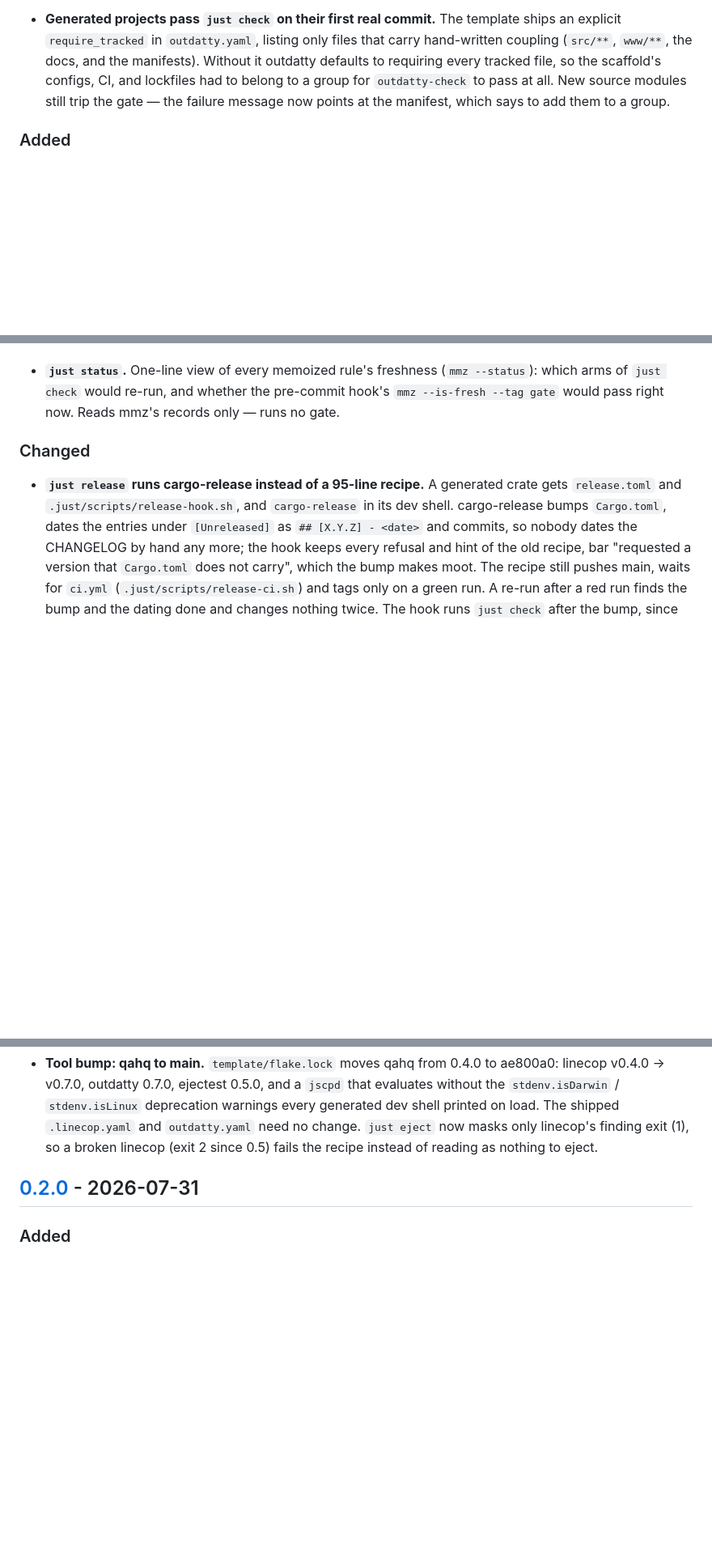
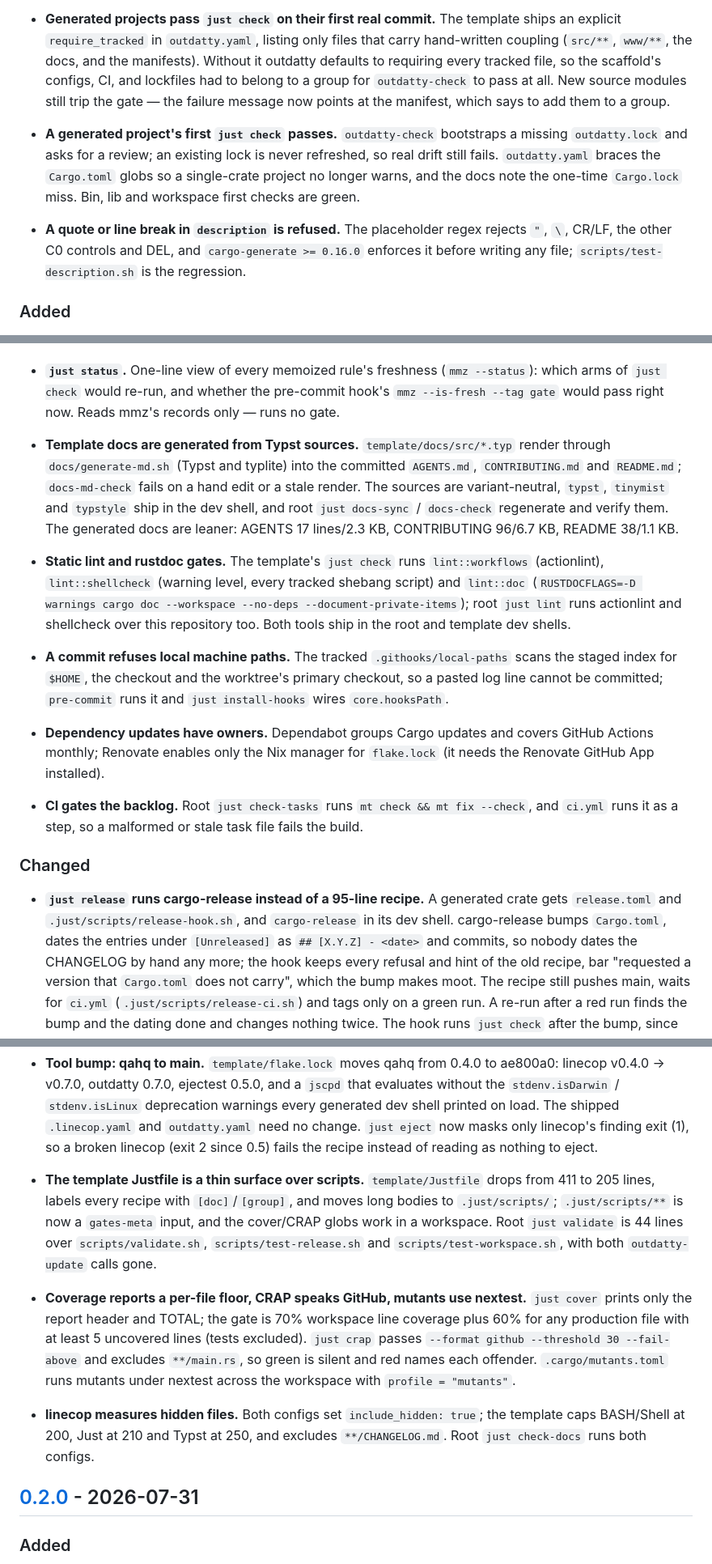
Before and after one commit to mlavrinenko/cratemplate, a Markdown page: CHANGELOG.md, 3 parts joined by grey strips. Shown at 81% size. GitHub-like rendering; blank space fills up the shorter version.

Commit message:
docs(changelog): record the renovation batch
Cover the first-check bootstrap, generated docs, static lint gates, local-path guard, dependency-update ownership, backlog CI gate, Justfile split, coverage/CRAP/mutants changes and linecop hidden-file scan.

```diff
--- a/CHANGELOG.md
+++ b/CHANGELOG.md
@@ -159,6 +159,18 @@ and this project adheres to [Semantic Versioning](https://semver.org/spec/v2.0.0
   `outdatty-check` to pass at all. New source modules still trip the gate — the
   failure message now points at the manifest, which says to add them to a group.
 
+- **A generated project's first `just check` passes.** `outdatty-check`
+  bootstraps a missing `outdatty.lock` and asks for a review; an existing lock
+  is never refreshed, so real drift still fails. `outdatty.yaml` braces the
+  `Cargo.toml` globs so a single-crate project no longer warns, and the docs
+  note the one-time `Cargo.lock` miss. Bin, lib and workspace first checks are
+  green.
+
+- **A quote or line break in `description` is refused.** The placeholder regex
+  rejects `"`, `\`, CR/LF, the other C0 controls and DEL, and
+  `cargo-generate >= 0.16.0` enforces it before writing any file;
+  `scripts/test-description.sh` is the regression.
+
 ### Added
 
 - **Two parallel lanes land without a conflict.** Two `just fork` lanes that
@@ -207,6 +219,30 @@ and this project adheres to [Semantic Versioning](https://semver.org/spec/v2.0.0
   (`mmz --status`): which arms of `just check` would re-run, and whether the
   pre-commit hook's `mmz --is-fresh --tag gate` would pass right now. Reads
   mmz's records only — runs no gate.
+- **Template docs are generated from Typst sources.**
+  `template/docs/src/*.typ` render through `docs/generate-md.sh` (Typst and
+  typlite) into the committed `AGENTS.md`, `CONTRIBUTING.md` and `README.md`;
+  `docs-md-check` fails on a hand edit or a stale render. The sources are
+  variant-neutral, `typst`, `tinymist` and `typstyle` ship in the dev shell,
+  and root `just docs-sync` / `docs-check` regenerate and verify them. The
+  generated docs are leaner: AGENTS 17 lines/2.3 KB, CONTRIBUTING 96/6.7 KB,
+  README 38/1.1 KB.
+- **Static lint and rustdoc gates.** The template's `just check` runs
+  `lint::workflows` (actionlint), `lint::shellcheck` (warning level, every
+  tracked shebang script) and `lint::doc` (`RUSTDOCFLAGS=-D warnings cargo doc
+  --workspace --no-deps --document-private-items`); root `just lint` runs
+  actionlint and shellcheck over this repository too. Both tools ship in the
+  root and template dev shells.
+- **A commit refuses local machine paths.** The tracked
+  `.githooks/local-paths` scans the staged index for `$HOME`, the checkout and
+  the worktree's primary checkout, so a pasted log line cannot be committed;
+  `pre-commit` runs it and `just install-hooks` wires `core.hooksPath`.
+- **Dependency updates have owners.** Dependabot groups Cargo updates and
+  covers GitHub Actions monthly; Renovate enables only the Nix manager for
+  `flake.lock` (it needs the Renovate GitHub App installed).
+- **CI gates the backlog.** Root `just check-tasks` runs `mt check && mt fix
+  --check`, and `ci.yml` runs it as a step, so a malformed or stale task file
+  fails the build.
 
 ### Changed
 
@@ -263,6 +299,23 @@ and this project adheres to [Semantic Versioning](https://semver.org/spec/v2.0.0
   `.linecop.yaml` and `outdatty.yaml` need no change. `just eject` now masks
   only linecop's finding exit (1), so a broken linecop (exit 2 since 0.5)
   fails the recipe instead of reading as nothing to eject.
+- **The template Justfile is a thin surface over scripts.**
+  `template/Justfile` drops from 411 to 205 lines, labels every recipe with
+  `[doc]`/`[group]`, and moves long bodies to `.just/scripts/`;
+  `.just/scripts/**` is now a `gates-meta` input, and the cover/CRAP globs work
+  in a workspace. Root `just validate` is 44 lines over `scripts/validate.sh`,
+  `scripts/test-release.sh` and `scripts/test-workspace.sh`, with both
+  `outdatty-update` calls gone.
+- **Coverage reports a per-file floor, CRAP speaks GitHub, mutants use
+  nextest.** `just cover` prints only the report header and TOTAL; the gate is
+  70% workspace line coverage plus 60% for any production file with at least 5
+  uncovered lines (tests excluded). `just crap` passes `--format github
+  --threshold 30 --fail-above` and excludes `**/main.rs`, so green is silent
+  and red names each offender. `.cargo/mutants.toml` runs mutants under
+  nextest across the workspace with `profile = "mutants"`.
+- **linecop measures hidden files.** Both configs set `include_hidden: true`;
+  the template caps BASH/Shell at 200, Just at 210 and Typst at 250, and
+  excludes `**/CHANGELOG.md`. Root `just check-docs` runs both configs.
 
 ## [0.2.0] - 2026-07-31
 
```
